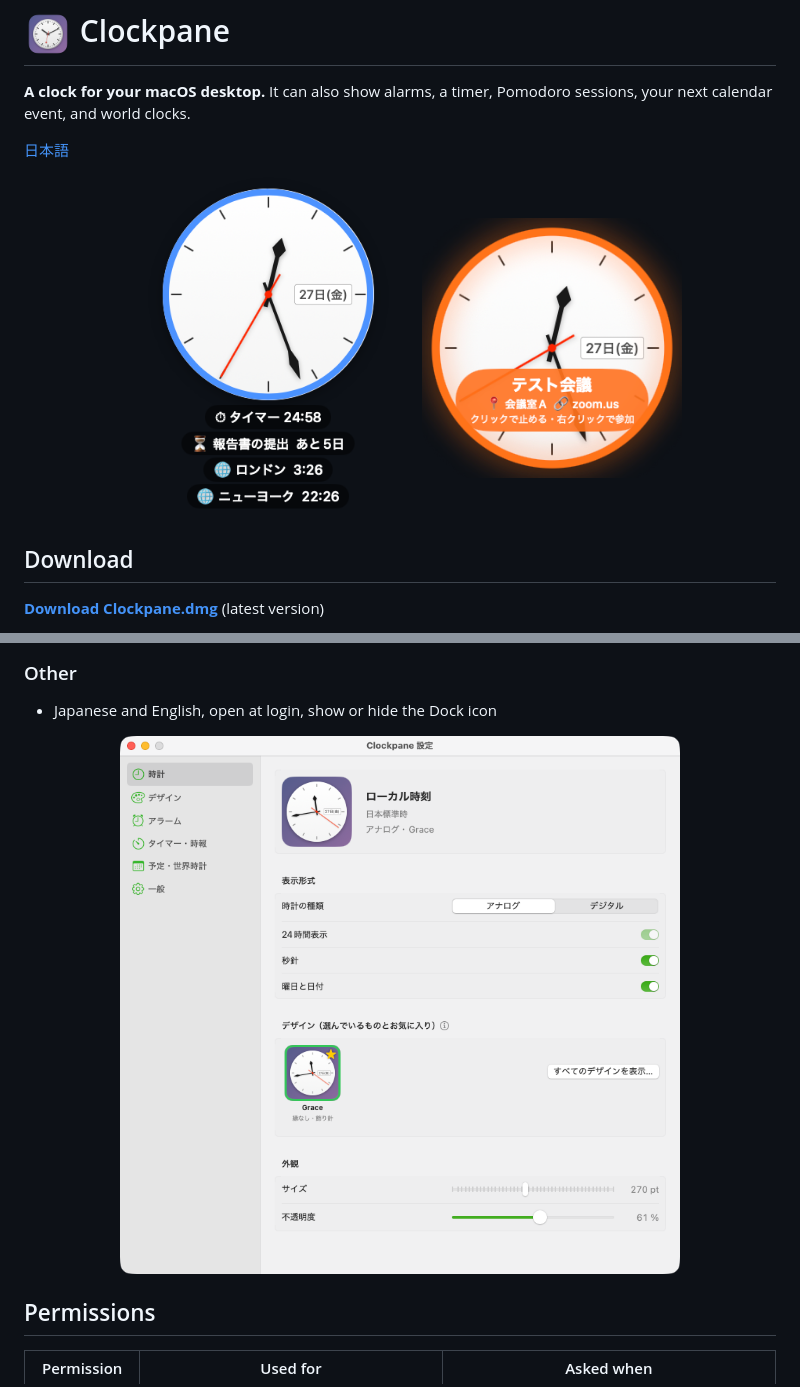
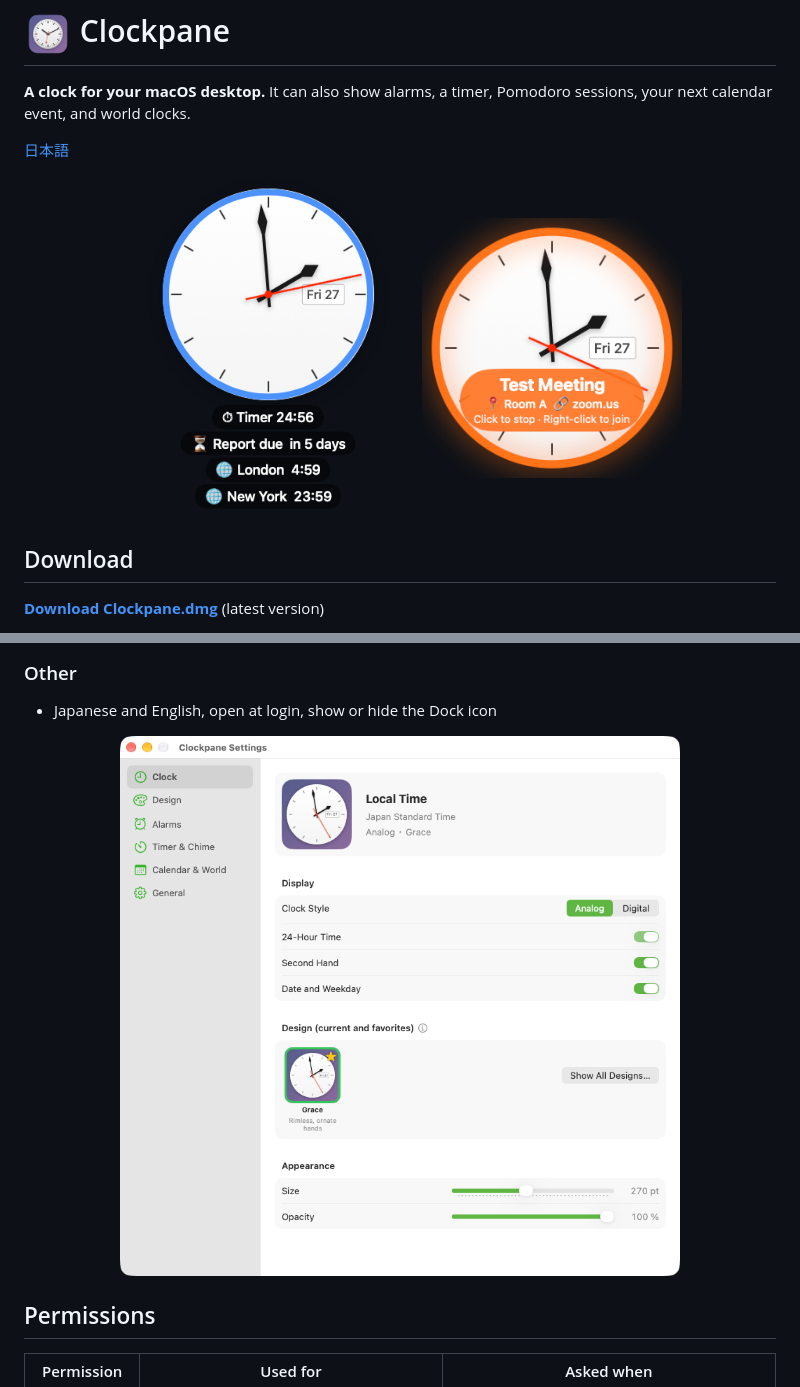
Before and after one commit to deskcraft/clockpane, a Markdown page: README.en.md, 2 parts joined by grey strips. GitHub-like rendering; pictures changed too: docs/images/alert-en.png (added), docs/images/clock-info-en.png (added), docs/images/settings-clock-en.png (added).

Commit message:
README.en.md: use English screenshots
The English README showed screenshots of the Japanese UI. Add English
versions of the clock, alert, settings, alert style editor and design
sheet images, and point README.en.md to them.

Co-Authored-By: Claude Opus 5.5 <noreply@anthropic.com>

```diff
--- a/README.en.md
+++ b/README.en.md
@@ -5,8 +5,8 @@
 [日本語](README.md)
 
 <p align="center">
-  <img src="docs/images/clock-info.png" width="300" alt="Clock with a timer, a deadline and world clocks below it">
-  <img src="docs/images/alert.png" width="260" alt="Event alert with location and meeting link">
+  <img src="docs/images/clock-info-en.png" width="300" alt="Clock with a timer, a deadline and world clocks below it">
+  <img src="docs/images/alert-en.png" width="260" alt="Event alert with location and meeting link">
 </p>
 
 ## Download
@@ -79,7 +79,7 @@ This removes the “downloaded from the internet” mark. Run it, then open the
 ### Other
 - Japanese and English, open at login, show or hide the Dock icon
 
-<p align="center"><img src="docs/images/settings-clock.png" width="560" alt="Settings"></p>
+<p align="center"><img src="docs/images/settings-clock-en.png" width="560" alt="Settings"></p>
 
 ## Permissions
 | Permission | Used for | Asked when |
```
Also changed, not shown: other parts of README.en.md (+2 -2 lines), docs/images/designs-en.png (added), docs/images/settings-alert-style-en.png (added).
